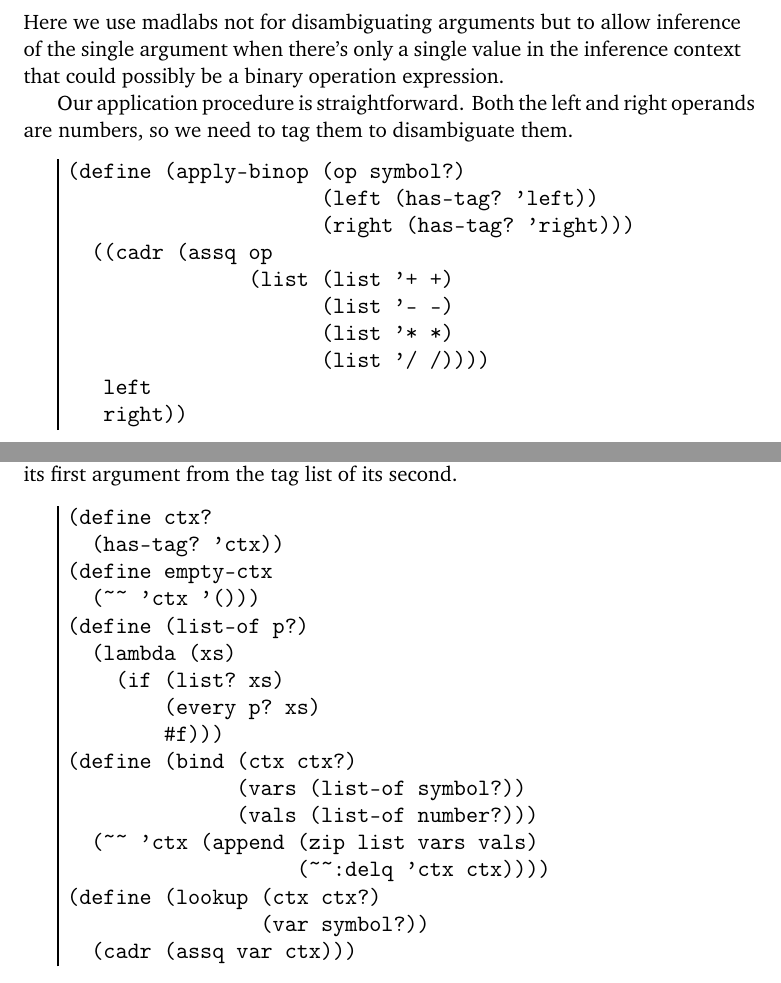
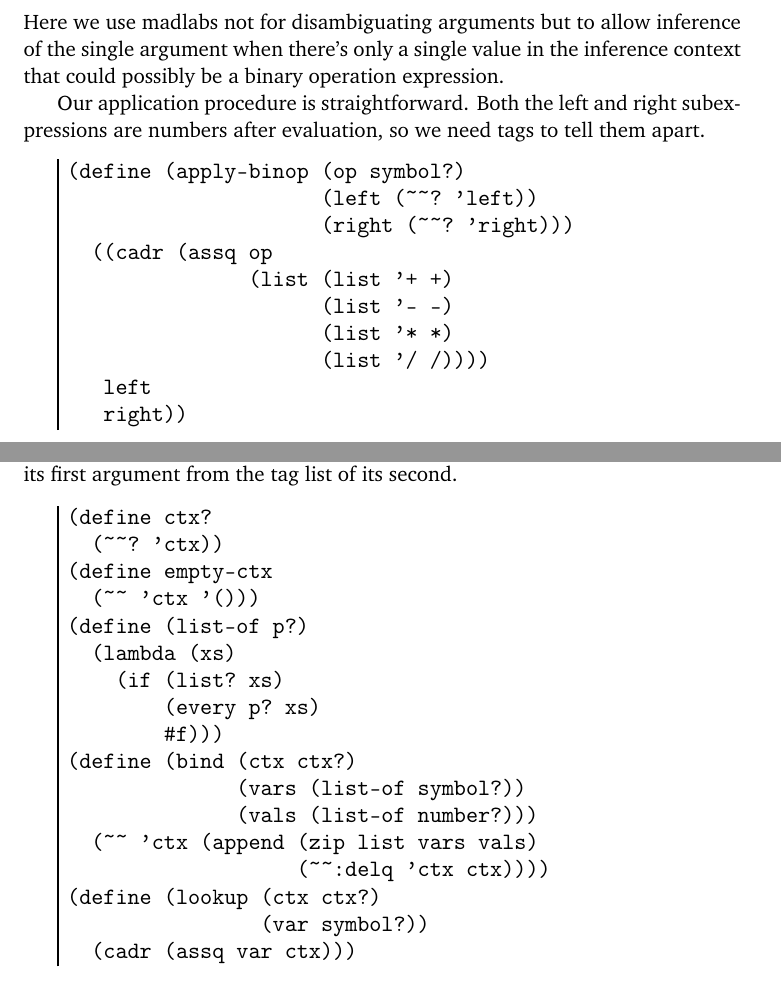
Before and after one commit to DanielShaar/Dwimiykwim, a LaTeX document (report.tex): two parts of pages 8 and 10 of 12, joined at a grey line, cut so that both start at the same text. The pictures show the PDF file report.pdf that the author committed with the source.

Commit message:
Change has-tag? to ~~?.

```diff
--- a/report.tex
+++ b/report.tex
@@ -412,12 +412,12 @@ when there's only a single value in the inference context
 that could possibly be a binary operation expression.
 
 Our application procedure is straightforward.
-Both the left and right operands are numbers,
-so we need to tag them to disambiguate them.
+Both the left and right subexpressions are numbers after evaluation,
+so we need tags to tell them apart.
 \begin{Verbatim}
 (define (apply-binop (op symbol?)
-                     (left (has-tag? 'left))
-                     (right (has-tag? 'right)))
+                     (left (~~? 'left))
+                     (right (~~? 'right)))
   ((cadr (assq op
                (list (list '+ +)
                      (list '- -)
@@ -520,7 +520,7 @@ The story is similar for context operations with one new toy:
 \texttt{\~\~:delq} removes its first argument from the tag list of its second.
 \begin{Verbatim}
 (define ctx?
-  (has-tag? 'ctx))
+  (~~? 'ctx))
 (define empty-ctx
   (~~ 'ctx '()))
 (define (list-of p?)
```
Also changed, not shown: report.pdf, report.tex (8 more changed lines), 3 other files.
